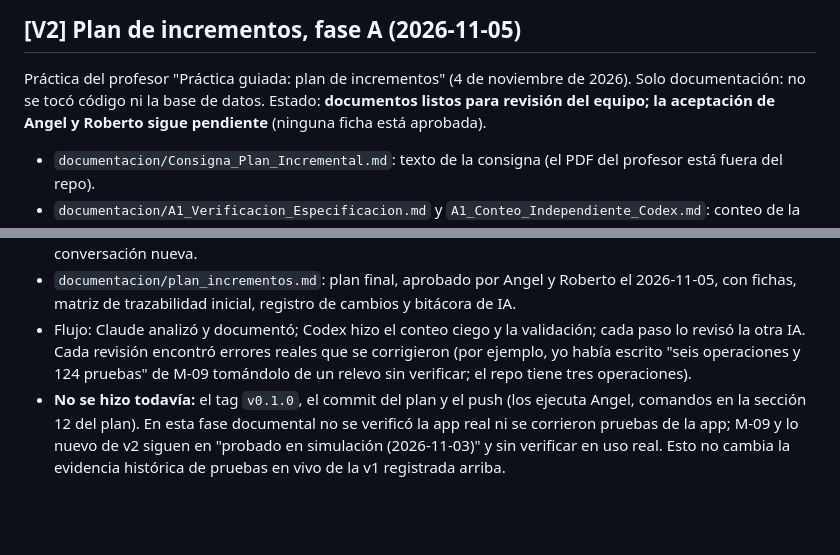
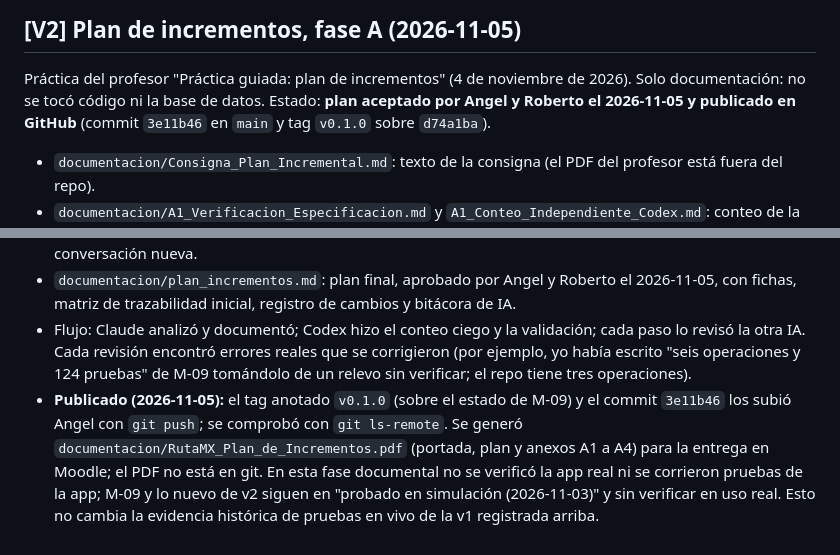
Before and after one commit to angelmataco/RutaMX, a Markdown page: bitacora_proyecto/01_LO_QUE_YA_ESTA_HECHO.md, 2 parts joined by grey strips. Drawn GitHub-style; blank space fills up the shorter version.

Commit message:
[V2] docs: registra la publicacion del plan y el hash del commit
Co-Authored-By: Claude Sonnet 5.5 <noreply@anthropic.com>

```diff
--- a/bitacora_proyecto/01_LO_QUE_YA_ESTA_HECHO.md
+++ b/bitacora_proyecto/01_LO_QUE_YA_ESTA_HECHO.md
@@ -865,7 +865,7 @@ tres operaciones": no es el módulo completo.
 ## [V2] Plan de incrementos, fase A (2026-11-05)
 
 Práctica del profesor "Práctica guiada: plan de incrementos" (4 de noviembre de 2026). Solo documentación: no se tocó código ni la base de datos.
-Estado: **documentos listos para revisión del equipo; la aceptación de Angel y Roberto sigue pendiente** (ninguna ficha está aprobada).
+Estado: **plan aceptado por Angel y Roberto el 2026-11-05 y publicado en GitHub** (commit `3e11b46` en `main` y tag `v0.1.0` sobre `d74a1ba`).
 
 - `documentacion/Consigna_Plan_Incremental.md`: texto de la consigna (el PDF del profesor está fuera del repo).
 - `documentacion/A1_Verificacion_Especificacion.md` y `A1_Conteo_Independiente_Codex.md`: conteo de la especificación v2.0 por dos IA por separado, con el mismo resultado: 44 RF, 33 RNF, 23 HU y **93 criterios** (el 92 del control de documento es de la versión 1.0; la v2.0 agregó CA-12.5).
@@ -873,4 +873,4 @@ Estado: **documentos listos para revisión del equipo; la aceptación de Angel y
 - `documentacion/A3_Propuesta_Incrementos.md` y `A4_Validacion_Plan.md`: propuesta de 4 incrementos (v0.2.0 a v0.5.0) y su validación cruzada. En la validación, Codex corrió su verificación reproducible y la revisé: 44 RF y 33 RNF asignados una sola vez y cero dependencias fuera de orden. Declara que no fue una conversación nueva.
 - `documentacion/plan_incrementos.md`: plan final, aprobado por Angel y Roberto el 2026-11-05, con fichas, matriz de trazabilidad inicial, registro de cambios y bitácora de IA.
 - Flujo: Claude analizó y documentó; Codex hizo el conteo ciego y la validación; cada paso lo revisó la otra IA. Cada revisión encontró errores reales que se corrigieron (por ejemplo, yo había escrito "seis operaciones y 124 pruebas" de M-09 tomándolo de un relevo sin verificar; el repo tiene tres operaciones).
-- **No se hizo todavía:** el tag `v0.1.0`, el commit del plan y el push (los ejecuta Angel, comandos en la sección 12 del plan). En esta fase documental no se verificó la app real ni se corrieron pruebas de la app; M-09 y lo nuevo de v2 siguen en "probado en simulación (2026-11-03)" y sin verificar en uso real. Esto no cambia la evidencia histórica de pruebas en vivo de la v1 registrada arriba.
+- **Publicado (2026-11-05):** el tag anotado `v0.1.0` (sobre el estado de M-09) y el commit `3e11b46` los subió Angel con `git push`; se comprobó con `git ls-remote`. Se generó `documentacion/RutaMX_Plan_de_Incrementos.pdf` (portada, plan y anexos A1 a A4) para la entrega en Moodle; el PDF no está en git. En esta fase documental no se verificó la app real ni se corrieron pruebas de la app; M-09 y lo nuevo de v2 siguen en "probado en simulación (2026-11-03)" y sin verificar en uso real. Esto no cambia la evidencia histórica de pruebas en vivo de la v1 registrada arriba.
```
Also changed, not shown: bitacora_proyecto/02_LO_QUE_FALTA.md (+2 -2 lines), documentacion/plan_incrementos.md (+3 -2 lines).
